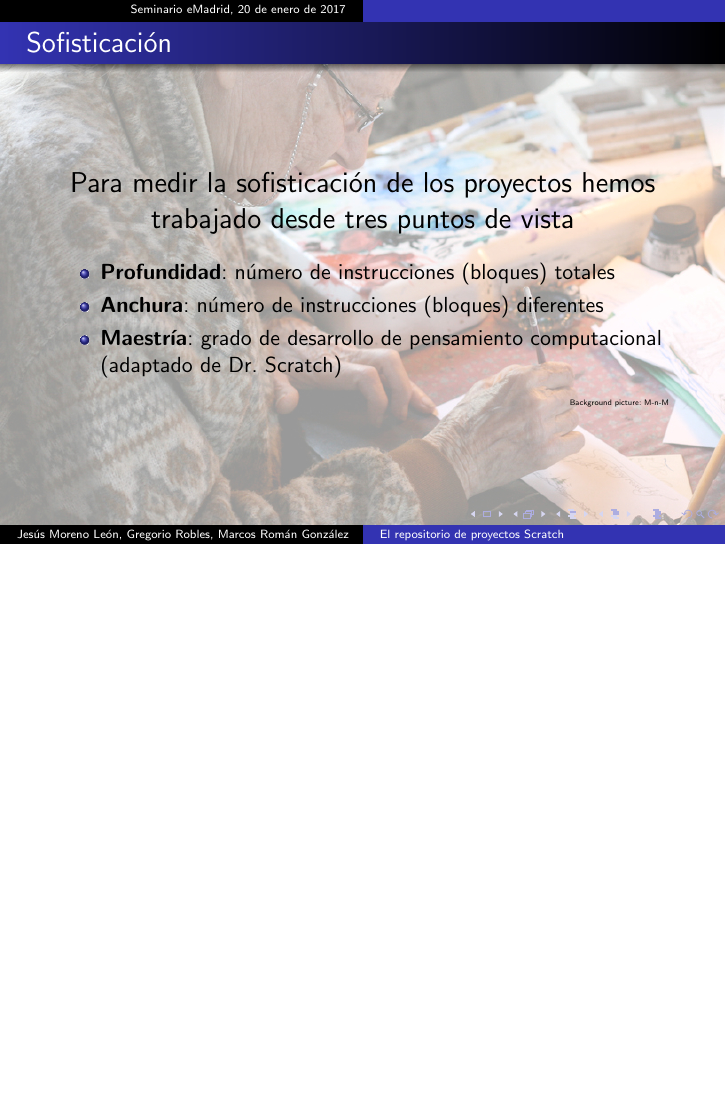
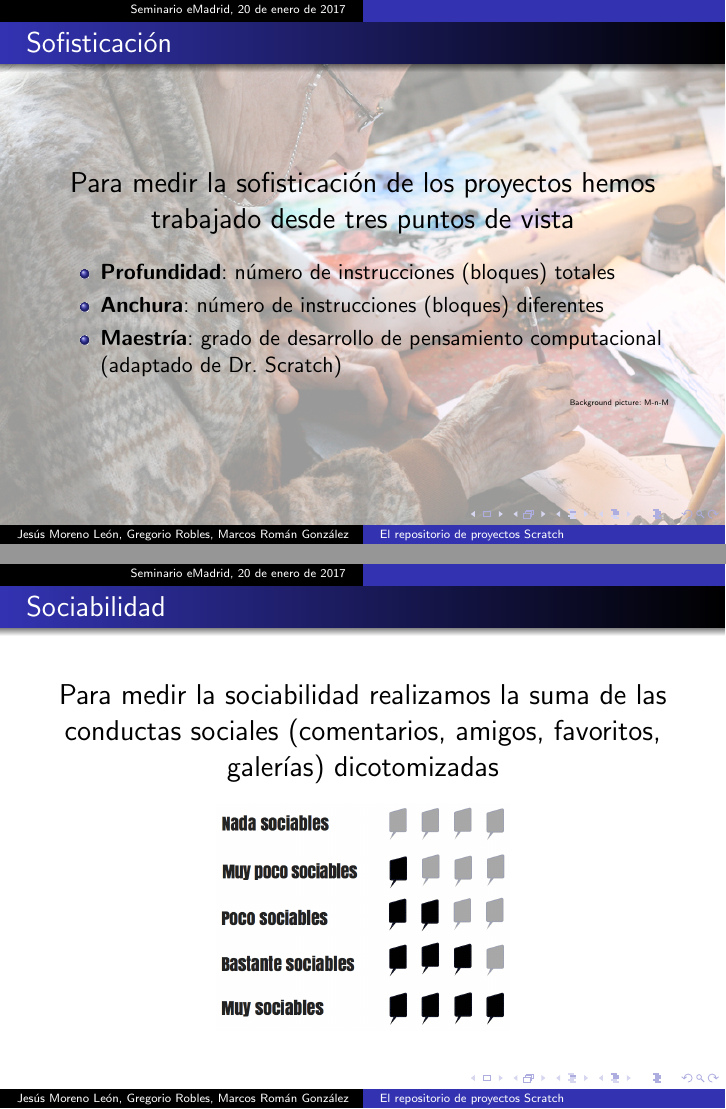
Before and after one commit to kgblll/Documentation, LaTeX slides (Presentaciones/2017-seminario-emadrid/slides.tex): page 8 of 9 before the commit and pages 8 and 9 of 10 after it, the two joined at a grey line, the shorter picture padded with empty space. Compiled offline with pdfLaTeX; the source files are stored in an older character set and shown here as Unicode.

Commit message:
Add "Sociabilidad"

```diff
--- a/Presentaciones/2017-seminario-emadrid/slides.tex
+++ b/Presentaciones/2017-seminario-emadrid/slides.tex
@@ -220,6 +220,25 @@ For those images, \emph{fair use} applies.
 \usebackgroundtemplate{}
 
 %--------------------------------------------------------
+%\usebackgroundtemplate{\includegraphics[width=16cm]{figs/painter2.jpg}}
+%Source: https://www.flickr.com/photos/29839263@N00/1535789552/
+
+\begin{frame}
+\frametitle{Sociabilidad}
+  \begin{center}
+    \Large Para medir la sociabilidad realizamos la suma de las conductas sociales (comentarios, amigos, favoritos, galerías) dicotomizadas
+  \end{center}
+
+  \begin{center}
+    \includegraphics[height=4cm]{figs/sociabilidad.png}
+  \end{center}
+
+\end{frame}
+
+\usebackgroundtemplate{}
+
+
+%--------------------------------------------------------
 \frame{
 \maketitle
 \begin{center}
```
Also changed, not shown: Presentaciones/2017-seminario-emadrid/figs/sociabilidad.png (added).
